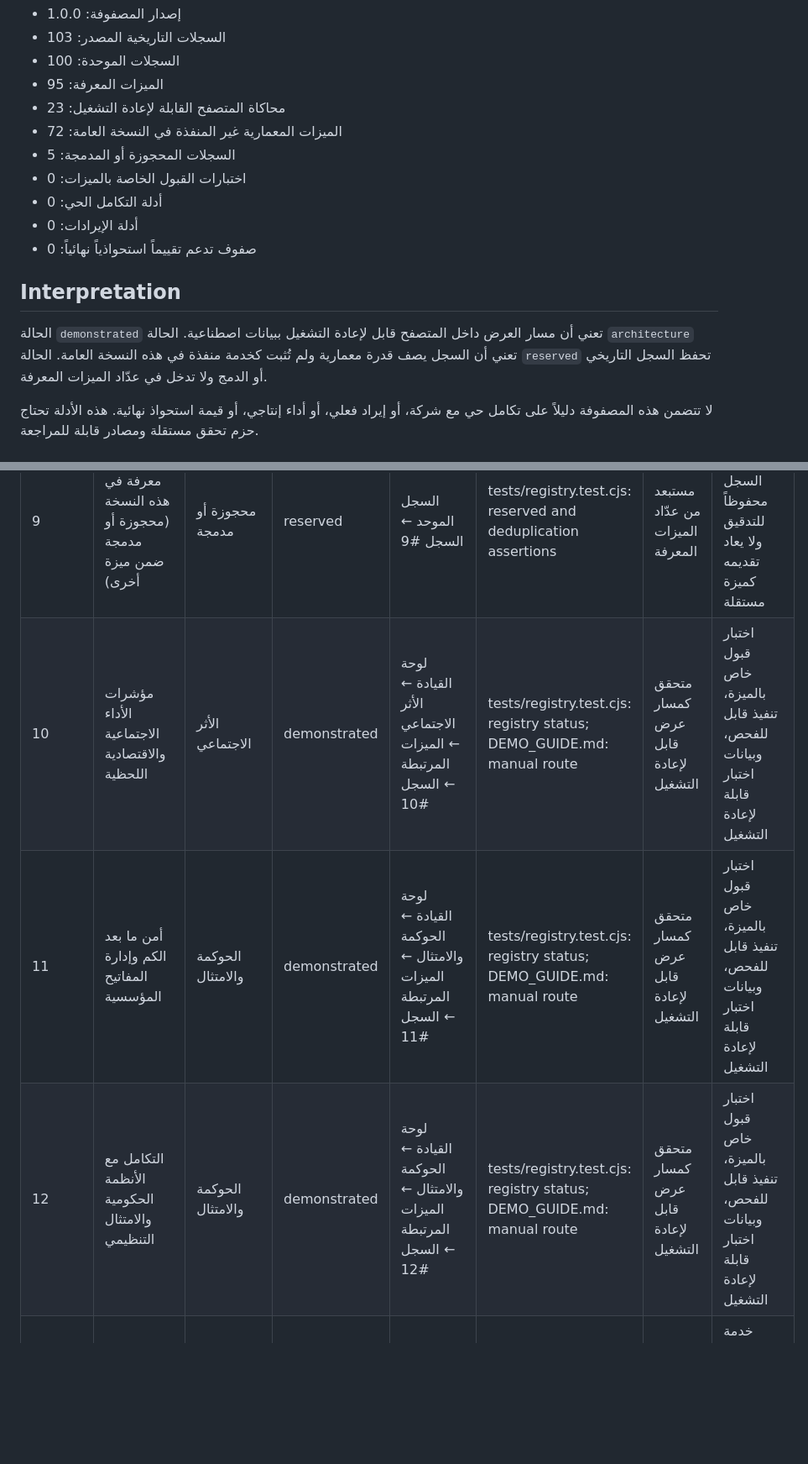
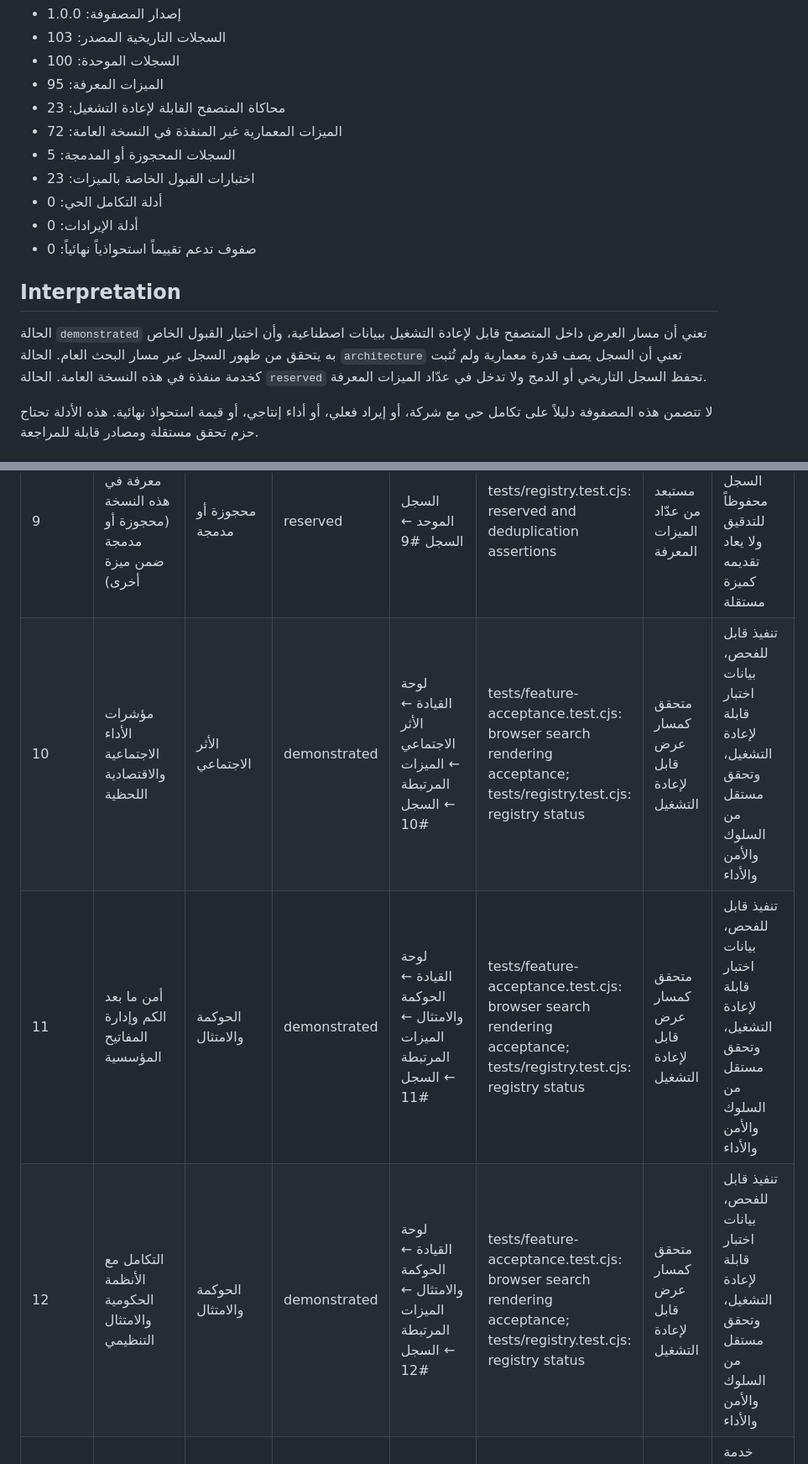
Before and after one commit to maksr2030/IKTEFAA-MVP, a Markdown page: EVIDENCE_MATRIX.md, 2 parts joined by grey strips. Shown at 84% size. GitHub-like rendering; blank space fills up the shorter version.

```diff
--- a/EVIDENCE_MATRIX.md
+++ b/EVIDENCE_MATRIX.md
@@ -9,14 +9,14 @@
 - محاكاة المتصفح القابلة لإعادة التشغيل: 23
 - الميزات المعمارية غير المنفذة في النسخة العامة: 72
 - السجلات المحجوزة أو المدمجة: 5
-- اختبارات القبول الخاصة بالميزات: 0
+- اختبارات القبول الخاصة بالميزات: 23
 - أدلة التكامل الحي: 0
 - أدلة الإيرادات: 0
 - صفوف تدعم تقييماً استحواذياً نهائياً: 0
 
 ## Interpretation
 
-الحالة `demonstrated` تعني أن مسار العرض داخل المتصفح قابل لإعادة التشغيل ببيانات اصطناعية. الحالة `architecture` تعني أن السجل يصف قدرة معمارية ولم تُثبت كخدمة منفذة في هذه النسخة العامة. الحالة `reserved` تحفظ السجل التاريخي أو الدمج ولا تدخل في عدّاد الميزات المعرفة.
+الحالة `demonstrated` تعني أن مسار العرض داخل المتصفح قابل لإعادة التشغيل ببيانات اصطناعية، وأن اختبار القبول الخاص به يتحقق من ظهور السجل عبر مسار البحث العام. الحالة `architecture` تعني أن السجل يصف قدرة معمارية ولم تُثبت كخدمة منفذة في هذه النسخة العامة. الحالة `reserved` تحفظ السجل التاريخي أو الدمج ولا تدخل في عدّاد الميزات المعرفة.
 
 لا تتضمن هذه المصفوفة دليلاً على تكامل حي مع شركة، أو إيراد فعلي، أو أداء إنتاجي، أو قيمة استحواذ نهائية. هذه الأدلة تحتاج حزم تحقق مستقلة ومصادر قابلة للمراجعة.
 
@@ -35,7 +35,7 @@
 | 9 | ميزة غير معرفة في هذه النسخة (محجوزة أو مدمجة ضمن ميزة أخرى) | محجوزة أو مدمجة | reserved | السجل الموحد ← السجل #9 | tests/registry.test.cjs: reserved and deduplication assertions | مستبعد من عدّاد الميزات المعرفة | لا يوجد؛ يبقى السجل محفوظاً للتدقيق ولا يعاد تقديمه كميزة مستقلة |
-| 10 | مؤشرات الأداء الاجتماعية والاقتصادية اللحظية | الأثر الاجتماعي | demonstrated | لوحة القيادة ← الأثر الاجتماعي ← الميزات المرتبطة ← السجل #10 | tests/registry.test.cjs: registry status; DEMO_GUIDE.md: manual route | متحقق كمسار عرض قابل لإعادة التشغيل | اختبار قبول خاص بالميزة، تنفيذ قابل للفحص، وبيانات اختبار قابلة لإعادة التشغيل |
-| 11 | أمن ما بعد الكم وإدارة المفاتيح المؤسسية | الحوكمة والامتثال | demonstrated | لوحة القيادة ← الحوكمة والامتثال ← الميزات المرتبطة ← السجل #11 | tests/registry.test.cjs: registry status; DEMO_GUIDE.md: manual route | متحقق كمسار عرض قابل لإعادة التشغيل | اختبار قبول خاص بالميزة، تنفيذ قابل للفحص، وبيانات اختبار قابلة لإعادة التشغيل |
-| 12 | التكامل مع الأنظمة الحكومية والامتثال التنظيمي | الحوكمة والامتثال | demonstrated | لوحة القيادة ← الحوكمة والامتثال ← الميزات المرتبطة ← السجل #12 | tests/registry.test.cjs: registry status; DEMO_GUIDE.md: manual route | متحقق كمسار عرض قابل لإعادة التشغيل | اختبار قبول خاص بالميزة، تنفيذ قابل للفحص، وبيانات اختبار قابلة لإعادة التشغيل |
+| 10 | مؤشرات الأداء الاجتماعية والاقتصادية اللحظية | الأثر الاجتماعي | demonstrated | لوحة القيادة ← الأثر الاجتماعي ← الميزات المرتبطة ← السجل #10 | tests/feature-acceptance.test.cjs: browser search rendering acceptance; tests/registry.test.cjs: registry status | متحقق كمسار عرض قابل لإعادة التشغيل | تنفيذ قابل للفحص، بيانات اختبار قابلة لإعادة التشغيل، وتحقق مستقل من السلوك والأمن والأداء |
+| 11 | أمن ما بعد الكم وإدارة المفاتيح المؤسسية | الحوكمة والامتثال | demonstrated | لوحة القيادة ← الحوكمة والامتثال ← الميزات المرتبطة ← السجل #11 | tests/feature-acceptance.test.cjs: browser search rendering acceptance; tests/registry.test.cjs: registry status | متحقق كمسار عرض قابل لإعادة التشغيل | تنفيذ قابل للفحص، بيانات اختبار قابلة لإعادة التشغيل، وتحقق مستقل من السلوك والأمن والأداء |
+| 12 | التكامل مع الأنظمة الحكومية والامتثال التنظيمي | الحوكمة والامتثال | demonstrated | لوحة القيادة ← الحوكمة والامتثال ← الميزات المرتبطة ← السجل #12 | tests/feature-acceptance.test.cjs: browser search rendering acceptance; tests/registry.test.cjs: registry status | متحقق كمسار عرض قابل لإعادة التشغيل | تنفيذ قابل للفحص، بيانات اختبار قابلة لإعادة التشغيل، وتحقق مستقل من السلوك والأمن والأداء |
 | 13 | شبكة التوزيع الذكية والتنفيذ الدقيق للطلبات | المتاجر والمخزون | architecture | المعمارية العامة ← المتاجر والمخزون ← السجل الموحد #13 | tests/registry.test.cjs: registry inclusion only; feature acceptance test absent | غير منفذ في النسخة العامة الحالية | خدمة منفذة، عقد واجهة، اختبار قبول، وسجل تشغيل أو نتيجة إثبات قيمة |
 | 14 | السوق التحليلي الذكي للمستثمرين والجهات المانحة | الأثر الاجتماعي | architecture | المعمارية العامة ← الأثر الاجتماعي ← السجل الموحد #14 | tests/registry.test.cjs: registry inclusion only; feature acceptance test absent | غير منفذ في النسخة العامة الحالية | خدمة منفذة، عقد واجهة، اختبار قبول، وسجل تشغيل أو نتيجة إثبات قيمة |
 | 15 | سوق العمل والتوظيف للأسر والأفراد | الأثر الاجتماعي | architecture | المعمارية العامة ← الأثر الاجتماعي ← السجل الموحد #15 | tests/registry.test.cjs: registry inclusion only; feature acceptance test absent | غير منفذ في النسخة العامة الحالية | خدمة منفذة، عقد واجهة، اختبار قبول، وسجل تشغيل أو نتيجة إثبات قيمة |
```
Also changed, not shown: other parts of EVIDENCE_MATRIX.md (+20 -20 lines).
